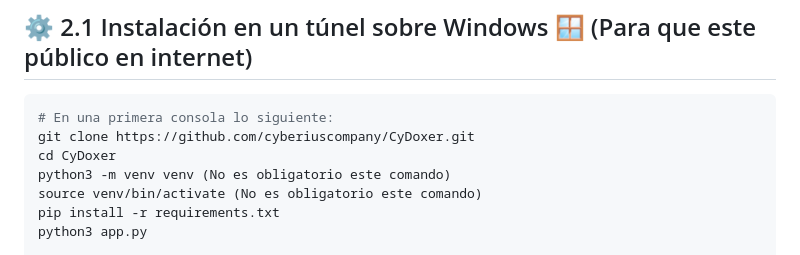
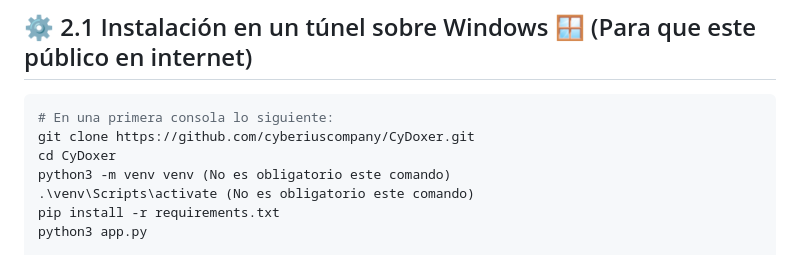
Before and after one commit to cyberiuscompany/CyDoxer, a Markdown page: README.md, the part around the change. Drawn GitHub-style.

```diff
--- a/README.md
+++ b/README.md
@@ -130,7 +130,7 @@ python3 app.py
 git clone https://github.com/cyberiuscompany/CyDoxer.git
 cd CyDoxer
 python3 -m venv venv (No es obligatorio este comando)
-source venv/bin/activate (No es obligatorio este comando)
+.\venv\Scripts\activate (No es obligatorio este comando)
 pip install -r requirements.txt
 python3 app.py
 
```
